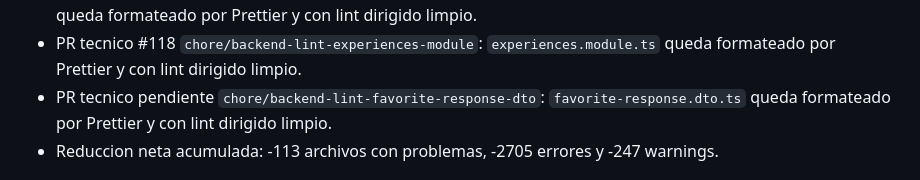
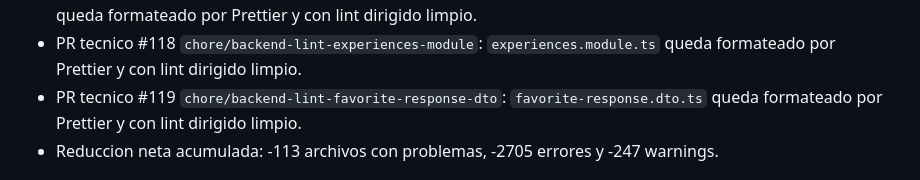
Before and after one commit to davideliaspalacio/xitty-backend, a Markdown page: specs/LINT_DEBT.md, the part around the change. GitHub-like rendering.

Commit message:
docs: reference favorite response dto lint pr

```diff
--- a/specs/LINT_DEBT.md
+++ b/specs/LINT_DEBT.md
@@ -287,7 +287,7 @@ Avance aplicado:
 - PR tecnico #118 `chore/backend-lint-experiences-module`:
   `experiences.module.ts` queda formateado por Prettier y con lint dirigido
   limpio.
-- PR tecnico pendiente `chore/backend-lint-favorite-response-dto`:
+- PR tecnico #119 `chore/backend-lint-favorite-response-dto`:
   `favorite-response.dto.ts` queda formateado por Prettier y con lint dirigido
   limpio.
 - Reduccion neta acumulada: -113 archivos con problemas, -2705 errores y -247 warnings.
```
Also changed, not shown: specs/PROGRESS.md (+1 -1 lines), specs/RELEASE_RUNBOOK_FEATURES_V2.md (+1 -1 lines).
